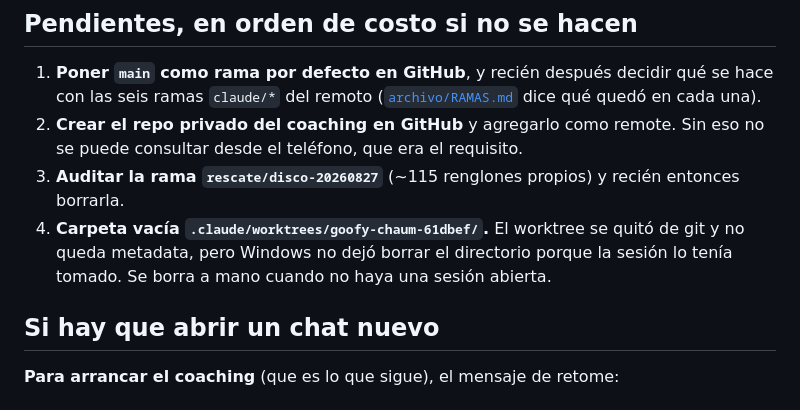
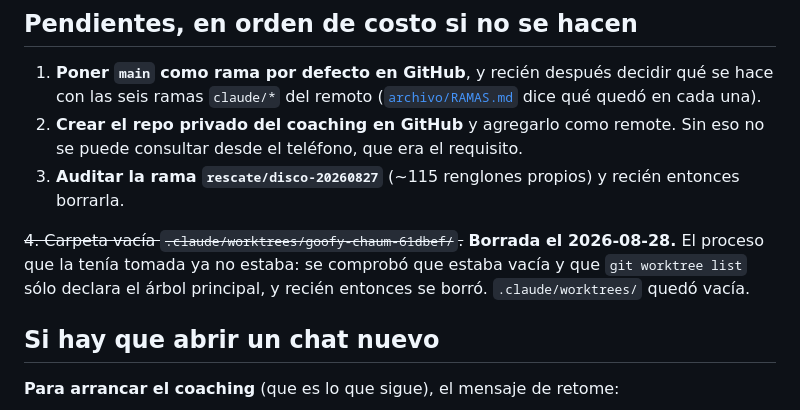
Before and after one commit to fransalomone21/claude-acceso, a Markdown page: HANDOFF.md, the part around the change. Drawn GitHub-style.

Commit message:
Y el worktree fantasma, que solo hacia falta que nadie lo tuviera tomado
Pendiente 4 cerrado: .claude/worktrees/goofy-chaum-61dbef/ ya no existe. Se
midio antes de borrar --carpeta vacia, y git worktree list declarando solo el
arbol principal-- en vez de confiar en que el documento decia que estaba
vacia. Se deja tachado y no borrado, con la razon por la que la vez anterior
no se pudo.

Quedan tres pendientes y ninguno es de esta maquina: la rama por defecto en
GitHub, el repo privado del coaching, y auditar rescate/disco-20260827.

Co-Authored-By: Claude Opus 5 <noreply@anthropic.com>

```diff
--- a/HANDOFF.md
+++ b/HANDOFF.md
@@ -140,10 +140,11 @@ nadie lo había movido.
    Sin eso no se puede consultar desde el teléfono, que era el requisito.
 3. **Auditar la rama `rescate/disco-20260827`** (~115 renglones propios) y
    recién entonces borrarla.
-4. **Carpeta vacía `.claude/worktrees/goofy-chaum-61dbef/`.** El worktree se
-   quitó de git y no queda metadata, pero Windows no dejó borrar el directorio
-   porque la sesión lo tenía tomado. Se borra a mano cuando no haya una sesión
-   abierta.
+
+~~4. Carpeta vacía `.claude/worktrees/goofy-chaum-61dbef/`.~~ **Borrada el
+2026-08-28.** El proceso que la tenía tomada ya no estaba: se comprobó que
+estaba vacía y que `git worktree list` sólo declara el árbol principal, y
+recién entonces se borró. `.claude/worktrees/` quedó vacía.
 
 ## Si hay que abrir un chat nuevo
 
```
